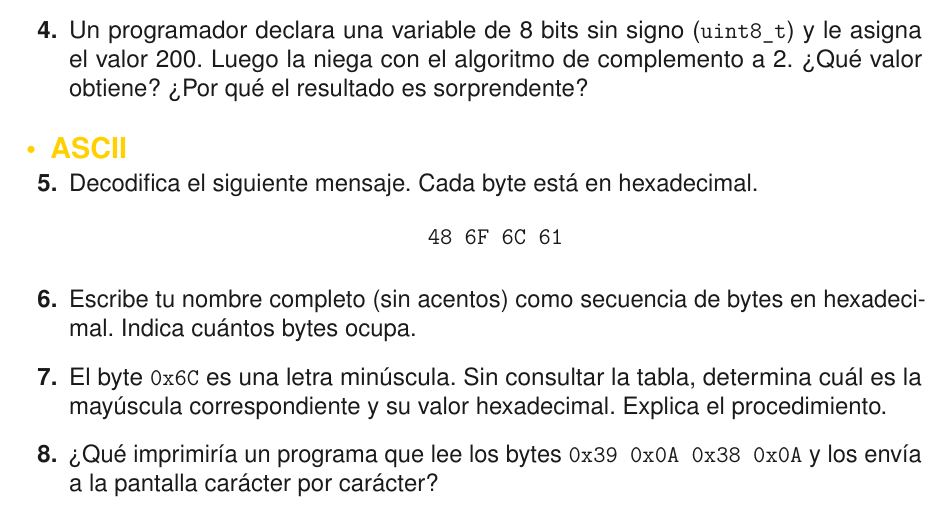
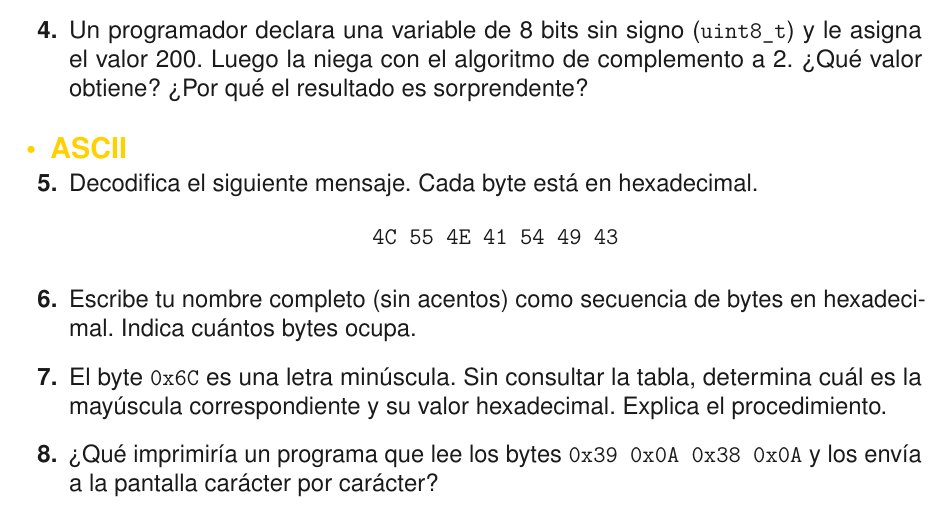
Before and after one commit to DRMiguelAR/CursosUP, a LaTeX document (progAvanzada/notas_alumno/latex/sesion04_representaciones_binarias.tex): part of page 10 of 12, cut so that both start at the same text. Compiled offline with pdfLaTeX.

Commit message:
Sesion 04: cambia mensaje a decodificar en ejercicio ASCII
Co-Authored-By: Claude Sonnet 4.6 <noreply@anthropic.com>

```diff
--- a/progAvanzada/notas_alumno/latex/sesion04_representaciones_binarias.tex
+++ b/progAvanzada/notas_alumno/latex/sesion04_representaciones_binarias.tex
@@ -523,7 +523,7 @@ la representación truncada de $0.3$.
 
   \item Decodifica el siguiente mensaje. Cada byte está en hexadecimal.
         \[
-          \texttt{48\ 6F\ 6C\ 61}
+          \texttt{4C\ 55\ 4E\ 41\ 54\ 49\ 43}
         \]
 
   \item Escribe tu nombre completo (sin acentos) como secuencia de bytes
```
Also changed, not shown: progAvanzada/notas_alumno/pdf/sesion04_representaciones_binarias.pdf.
